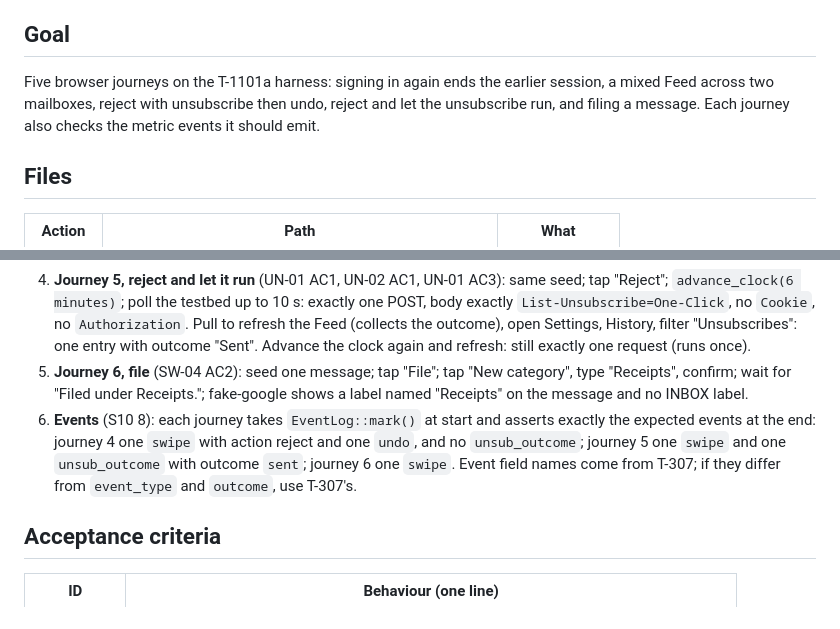
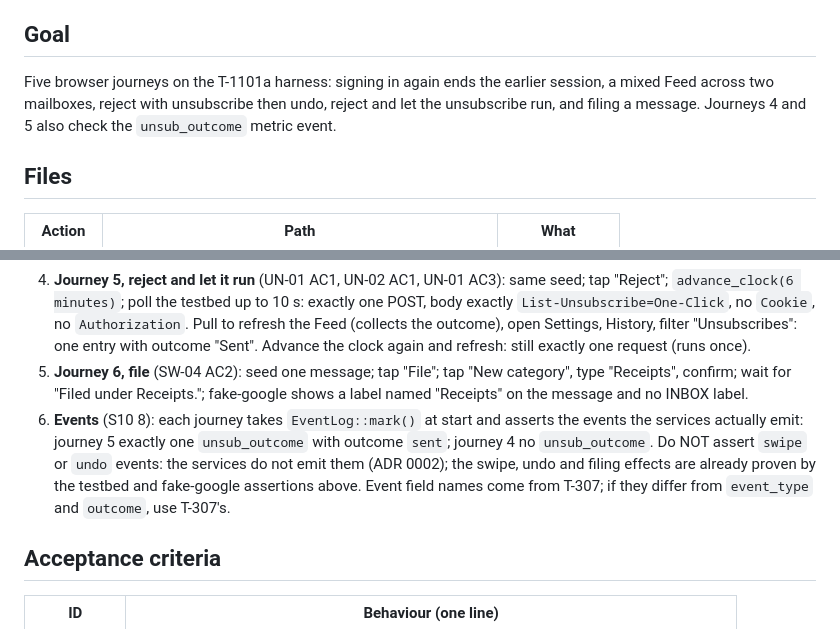
Before and after one commit to difficultnerd/MailTinder, a Markdown page: docs/backlog/T-1101b-e2e-journeys-triage-and-unsubscribe.md, 2 parts joined by grey strips. Drawn GitHub-style.

Commit message:
docs: T-1101b drops swipe/undo event assertions (ADR 0002)
Co-Authored-By: Claude Sonnet 5.5 <noreply@anthropic.com>
Claude-Session: https://claude.ai/code/session_01BEdF5XmjxjMxBd7JC36wZw

```diff
--- a/docs/backlog/T-1101b-e2e-journeys-triage-and-unsubscribe.md
+++ b/docs/backlog/T-1101b-e2e-journeys-triage-and-unsubscribe.md
@@ -8,7 +8,7 @@
 
 ## Goal
 
-Five browser journeys on the T-1101a harness: signing in again ends the earlier session, a mixed Feed across two mailboxes, reject with unsubscribe then undo, reject and let the unsubscribe run, and filing a message. Each journey also checks the metric events it should emit.
+Five browser journeys on the T-1101a harness: signing in again ends the earlier session, a mixed Feed across two mailboxes, reject with unsubscribe then undo, reject and let the unsubscribe run, and filing a message. Journeys 4 and 5 also check the `unsub_outcome` metric event.
 
 ## Files
 
@@ -48,7 +48,7 @@ All tests are `#[ignore = "run by scripts/e2e.sh"]`, use `example.com` accounts
 3. **Journey 4, reject then undo** (SW-05 AC2): seed one one-click list message (DKIM covers both headers) pointing at the testbed's one-click 200 route. Tap "Reject"; wait for "Trashed. Unsubscribing in 5 minutes."; tap "Undo"; wait for the card again. `advance_clock(6 minutes)`; then the testbed has received zero requests on that route, and fake-google shows the message back in INBOX with its exact label set.
 4. **Journey 5, reject and let it run** (UN-01 AC1, UN-02 AC1, UN-01 AC3): same seed; tap "Reject"; `advance_clock(6 minutes)`; poll the testbed up to 10 s: exactly one POST, body exactly `List-Unsubscribe=One-Click`, no `Cookie`, no `Authorization`. Pull to refresh the Feed (collects the outcome), open Settings, History, filter "Unsubscribes": one entry with outcome "Sent". Advance the clock again and refresh: still exactly one request (runs once).
 5. **Journey 6, file** (SW-04 AC2): seed one message; tap "File"; tap "New category", type "Receipts", confirm; wait for "Filed under Receipts."; fake-google shows a label named "Receipts" on the message and no INBOX label.
-6. **Events** (S10 8): each journey takes `EventLog::mark()` at start and asserts exactly the expected events at the end: journey 4 one `swipe` with action reject and one `undo`, and no `unsub_outcome`; journey 5 one `swipe` and one `unsub_outcome` with outcome `sent`; journey 6 one `swipe`. Event field names come from T-307; if they differ from `event_type` and `outcome`, use T-307's.
+6. **Events** (S10 8): each journey takes `EventLog::mark()` at start and asserts the events the services actually emit: journey 5 exactly one `unsub_outcome` with outcome `sent`; journey 4 no `unsub_outcome`. Do NOT assert `swipe` or `undo` events: the services do not emit them (ADR 0002); the swipe, undo and filing effects are already proven by the testbed and fake-google assertions above. Event field names come from T-307; if they differ from `event_type` and `outcome`, use T-307's.
 
 ## Acceptance criteria
 
```
Also changed, not shown: docs/decisions/0002-e2e-swipe-undo-events.md (added, +20 -0 lines).
